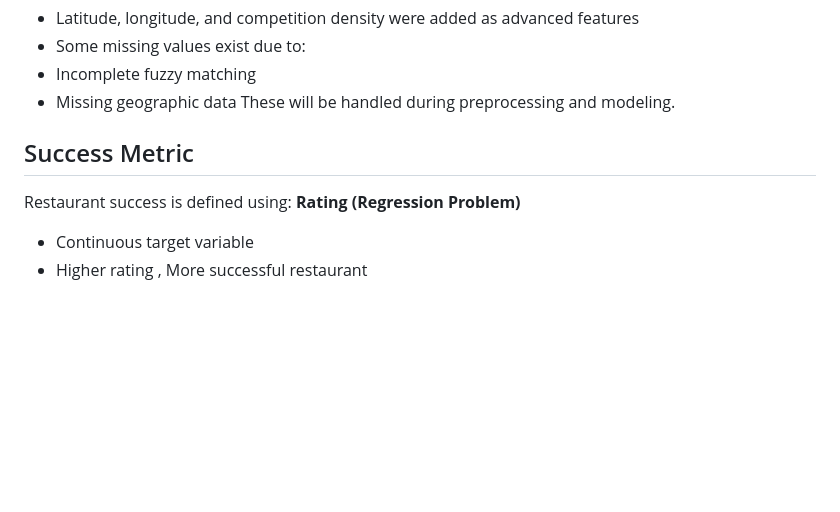
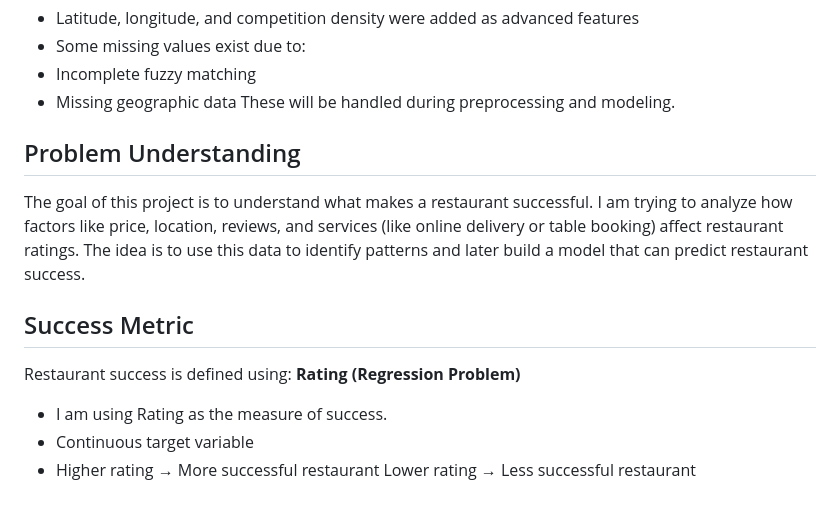
Before and after one commit to Aswathi04-ui/Restaurant-Success-Prediction, a Markdown page: README.md, the part around the change. GitHub-like rendering; blank space fills up the shorter version.

Commit message:
Revise problem understanding and success metric sections
Updated project goals and success metrics in README.

```diff
--- a/README.md
+++ b/README.md
@@ -126,8 +126,14 @@ jupyter notebook
 * Missing geographic data
 These will be handled during preprocessing and modeling.
 
-##  Success Metric
+##  Problem Understanding
+The goal of this project is to understand what makes a restaurant successful.
+I am trying to analyze how factors like price, location, reviews, and services (like online delivery or table booking) affect restaurant ratings.
+The idea is to use this data to identify patterns and later build a model that can predict restaurant success.
+## Success Metric
 Restaurant success is defined using:
 **Rating (Regression Problem)**
+* I am using Rating as the measure of success.
 * Continuous target variable
-* Higher rating , More successful restaurant
+* Higher rating → More successful restaurant
+Lower rating → Less successful restaurant
```
